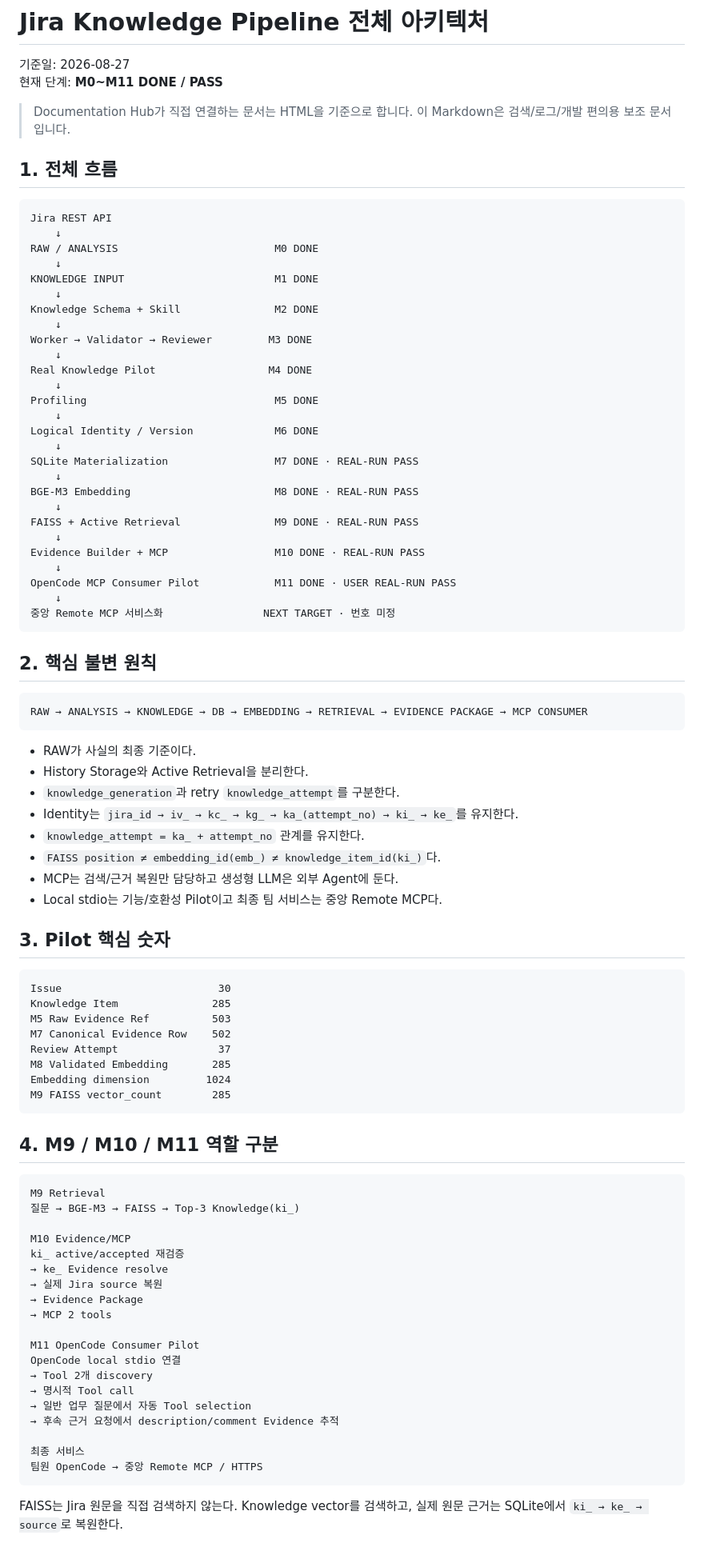
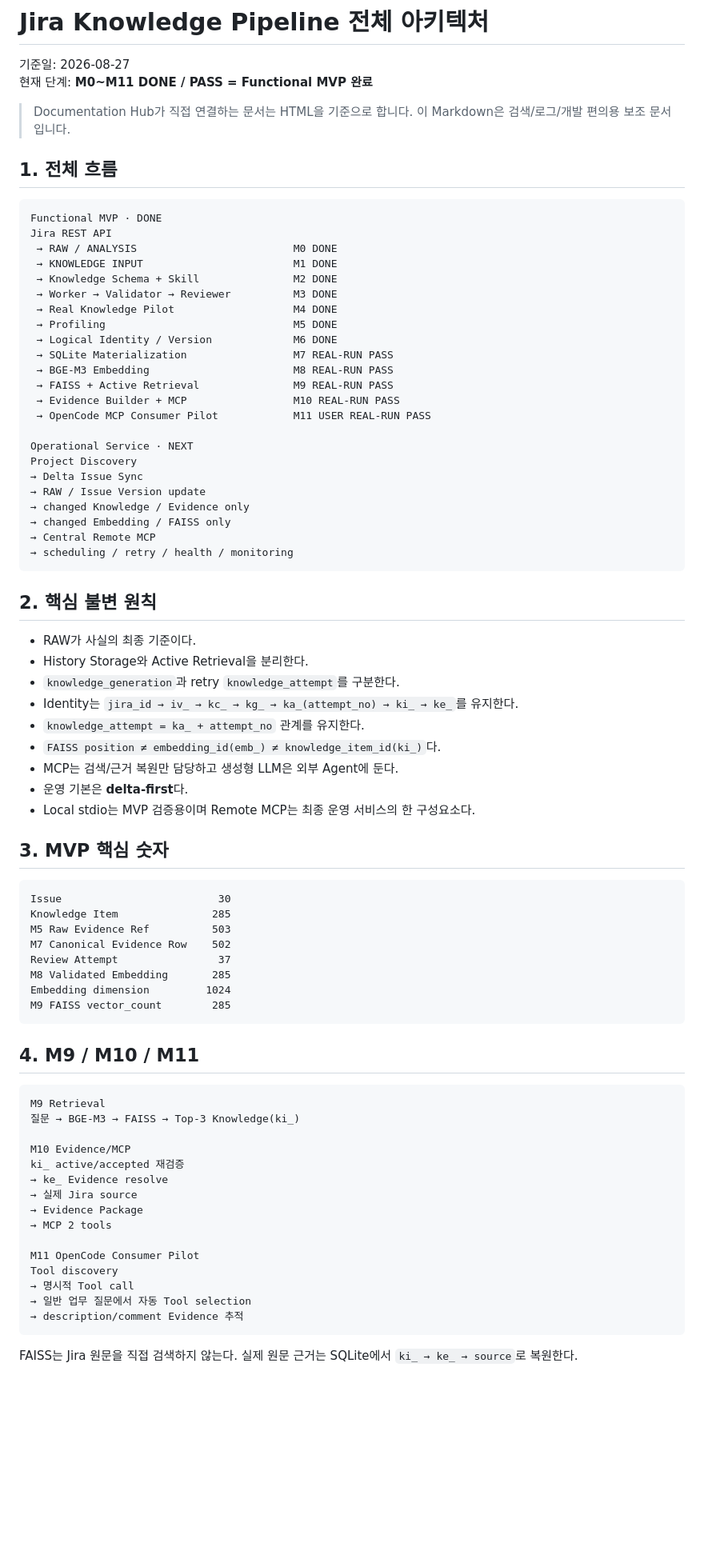
Before and after one commit to ljd6805/jira_database, a Markdown page: docs/PIPELINE_OVERVIEW.md, the part around one of its changes. Shown at 80% size. Drawn GitHub-style; blank space fills up the shorter version.

````diff
--- a/docs/PIPELINE_OVERVIEW.md
+++ b/docs/PIPELINE_OVERVIEW.md
@@ -1,47 +1,39 @@
 # Jira Knowledge Pipeline 전체 아키텍처
 
 기준일: 2026-08-27
-현재 단계: **M0~M11 DONE / PASS**
+현재 단계: **M0~M11 DONE / PASS = Functional MVP 완료**
 
 > Documentation Hub가 직접 연결하는 문서는 HTML을 기준으로 합니다. 이 Markdown은 검색/로그/개발 편의용 보조 문서입니다.
 
 ## 1. 전체 흐름
 
 ```text
+Functional MVP · DONE
 Jira REST API
-    ↓
-RAW / ANALYSIS                         M0 DONE
-    ↓
-KNOWLEDGE INPUT                        M1 DONE
-    ↓
-Knowledge Schema + Skill               M2 DONE
-    ↓
-Worker → Validator → Reviewer         M3 DONE
-    ↓
-Real Knowledge Pilot                  M4 DONE
-    ↓
-Profiling                              M5 DONE
-    ↓
-Logical Identity / Version             M6 DONE
-    ↓
-SQLite Materialization                 M7 DONE · REAL-RUN PASS
-    ↓
-BGE-M3 Embedding                       M8 DONE · REAL-RUN PASS
-    ↓
-FAISS + Active Retrieval               M9 DONE · REAL-RUN PASS
-    ↓
-Evidence Builder + MCP                 M10 DONE · REAL-RUN PASS
-    ↓
-OpenCode MCP Consumer Pilot            M11 DONE · USER REAL-RUN PASS
-    ↓
-중앙 Remote MCP 서비스화                NEXT TARGET · 번호 미정
+ → RAW / ANALYSIS                         M0 DONE
+ → KNOWLEDGE INPUT                        M1 DONE
+ → Knowledge Schema + Skill               M2 DONE
+ → Worker → Validator → Reviewer          M3 DONE
+ → Real Knowledge Pilot                   M4 DONE
+ → Profiling                              M5 DONE
+ → Logical Identity / Version             M6 DONE
+ → SQLite Materialization                 M7 REAL-RUN PASS
+ → BGE-M3 Embedding                       M8 REAL-RUN PASS
+ → FAISS + Active Retrieval               M9 REAL-RUN PASS
+ → Evidence Builder + MCP                 M10 REAL-RUN PASS
+ → OpenCode MCP Consumer Pilot            M11 USER REAL-RUN PASS
+
+Operational Service · NEXT
+Project Discovery
+→ Delta Issue Sync
+→ RAW / Issue Version update
+→ changed Knowledge / Evidence only
+→ changed Embedding / FAISS only
+→ Central Remote MCP
+→ scheduling / retry / health / monitoring
 ```
 
 ## 2. 핵심 불변 원칙
-
-```text
-RAW → ANALYSIS → KNOWLEDGE → DB → EMBEDDING → RETRIEVAL → EVIDENCE PACKAGE → MCP CONSUMER
-```
 
 - RAW가 사실의 최종 기준이다.
 - History Storage와 Active Retrieval을 분리한다.
@@ -50,9 +42,10 @@ RAW → ANALYSIS → KNOWLEDGE → DB → EMBEDDING → RETRIEVAL → EVIDENCE P
 - `knowledge_attempt = ka_ + attempt_no` 관계를 유지한다.
 - `FAISS position ≠ embedding_id(emb_) ≠ knowledge_item_id(ki_)`다.
 - MCP는 검색/근거 복원만 담당하고 생성형 LLM은 외부 Agent에 둔다.
-- Local stdio는 기능/호환성 Pilot이고 최종 팀 서비스는 중앙 Remote MCP다.
+- 운영 기본은 **delta-first**다.
+- Local stdio는 MVP 검증용이며 Remote MCP는 최종 운영 서비스의 한 구성요소다.
 
-## 3. Pilot 핵심 숫자
+## 3. MVP 핵심 숫자
 
 ```text
 Issue                         30
@@ -65,7 +58,7 @@ Embedding dimension         1024
 M9 FAISS vector_count        285
 ```
 
-## 4. M9 / M10 / M11 역할 구분
+## 4. M9 / M10 / M11
 
 ```text
 M9 Retrieval
@@ -74,20 +67,16 @@ M9 Retrieval
 M10 Evidence/MCP
 ki_ active/accepted 재검증
 → ke_ Evidence resolve
-→ 실제 Jira source 복원
+→ 실제 Jira source
 → Evidence Package
 → MCP 2 tools
 
 M11 OpenCode Consumer Pilot
-OpenCode local stdio 연결
-→ Tool 2개 discovery
+Tool discovery
 → 명시적 Tool call
 → 일반 업무 질문에서 자동 Tool selection
-→ 후속 근거 요청에서 description/comment Evidence 추적
-
-최종 서비스
-팀원 OpenCode → 중앙 Remote MCP / HTTPS
+→ description/comment Evidence 추적
 ```
 
-FAISS는 Jira 원문을 직접 검색하지 않는다. Knowledge vector를 검색하고, 실제 원문 근거는 SQLite에서 `ki_ → ke_ → source`로 복원한다.
+FAISS는 Jira 원문을 직접 검색하지 않는다. 실제 원문 근거는 SQLite에서 `ki_ → ke_ → source`로 복원한다.
 
````
Also changed, not shown: other parts of docs/PIPELINE_OVERVIEW.md (+64 -59 lines).
